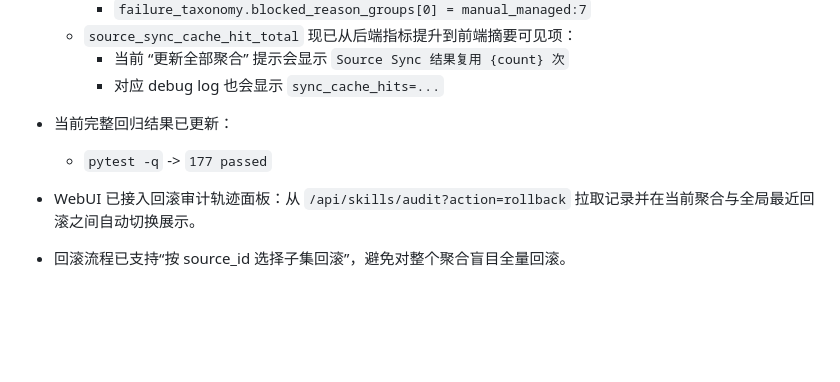
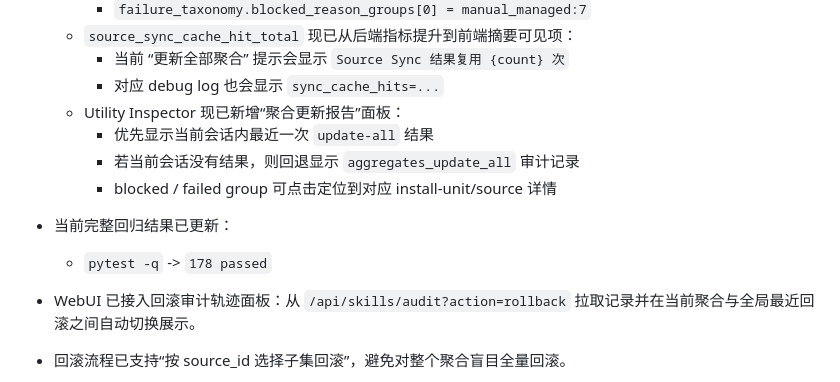
Before and after one commit to Jacobinwwey/astrbot_plugin_onesync, a Markdown page: docs/SKILLS_UPDATE_STATUS_zh.md, the part around the change. GitHub-like rendering; blank space fills up the shorter version.

```diff
--- a/docs/SKILLS_UPDATE_STATUS_zh.md
+++ b/docs/SKILLS_UPDATE_STATUS_zh.md
@@ -244,8 +244,12 @@ curl -s http://127.0.0.1:8099/api/skills/install-units/npm%3A%40every-env%2Fcomp
   - `source_sync_cache_hit_total` 现已从后端指标提升到前端摘要可见项：
     - 当前 “更新全部聚合” 提示会显示 `Source Sync 结果复用 {count} 次`
     - 对应 debug log 也会显示 `sync_cache_hits=...`
+  - Utility Inspector 现已新增“聚合更新报告”面板：
+    - 优先显示当前会话内最近一次 `update-all` 结果
+    - 若当前会话没有结果，则回退显示 `aggregates_update_all` 审计记录
+    - blocked / failed group 可点击定位到对应 install-unit/source 详情
 - 当前完整回归结果已更新：
-  - `pytest -q` -> `177 passed`
+  - `pytest -q` -> `178 passed`
 
 - WebUI 已接入回滚审计轨迹面板：从 `/api/skills/audit?action=rollback` 拉取记录并在当前聚合与全局最近回滚之间自动切换展示。
 - 回滚流程已支持“按 source_id 选择子集回滚”，避免对整个聚合盲目全量回滚。
```
Also changed, not shown: CHANGELOG.md (+3 -1 lines), docs/SKILLS_UPDATE_STATUS_en.md (+5 -1 lines).
